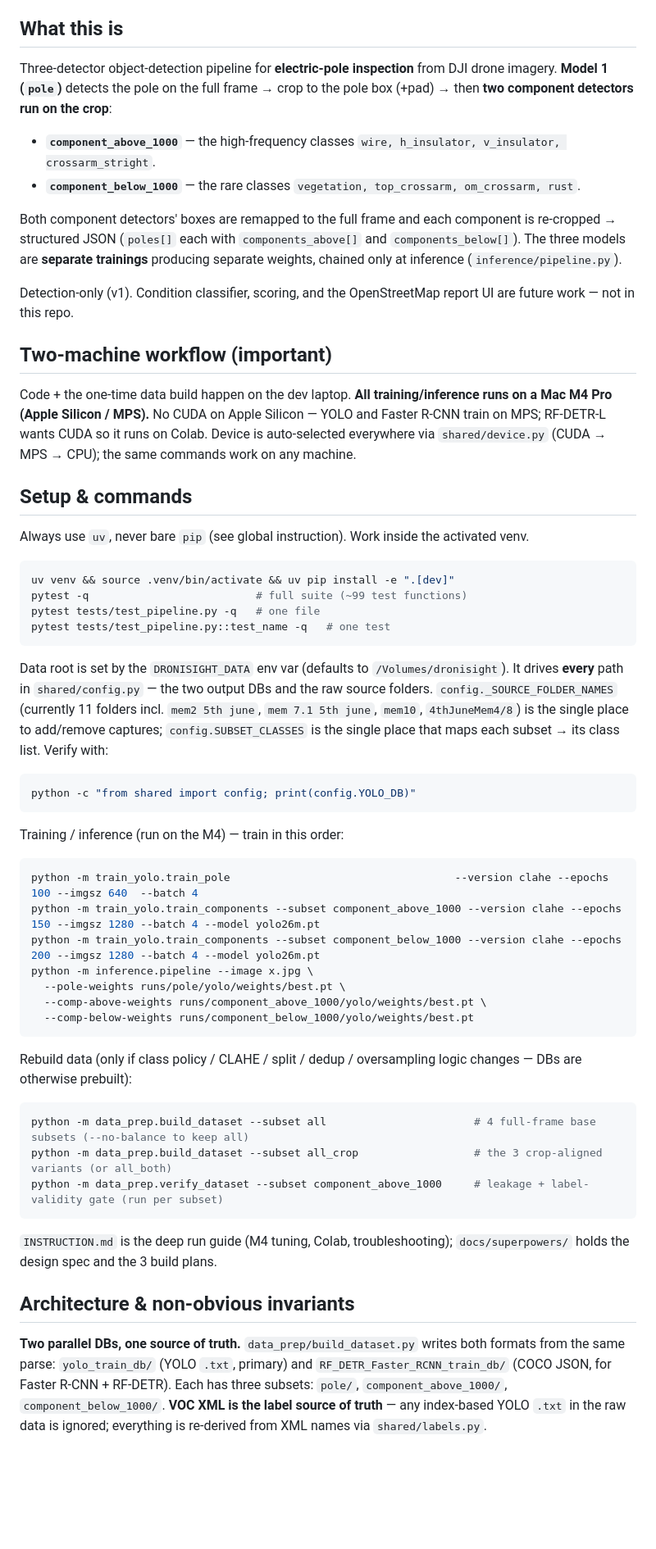
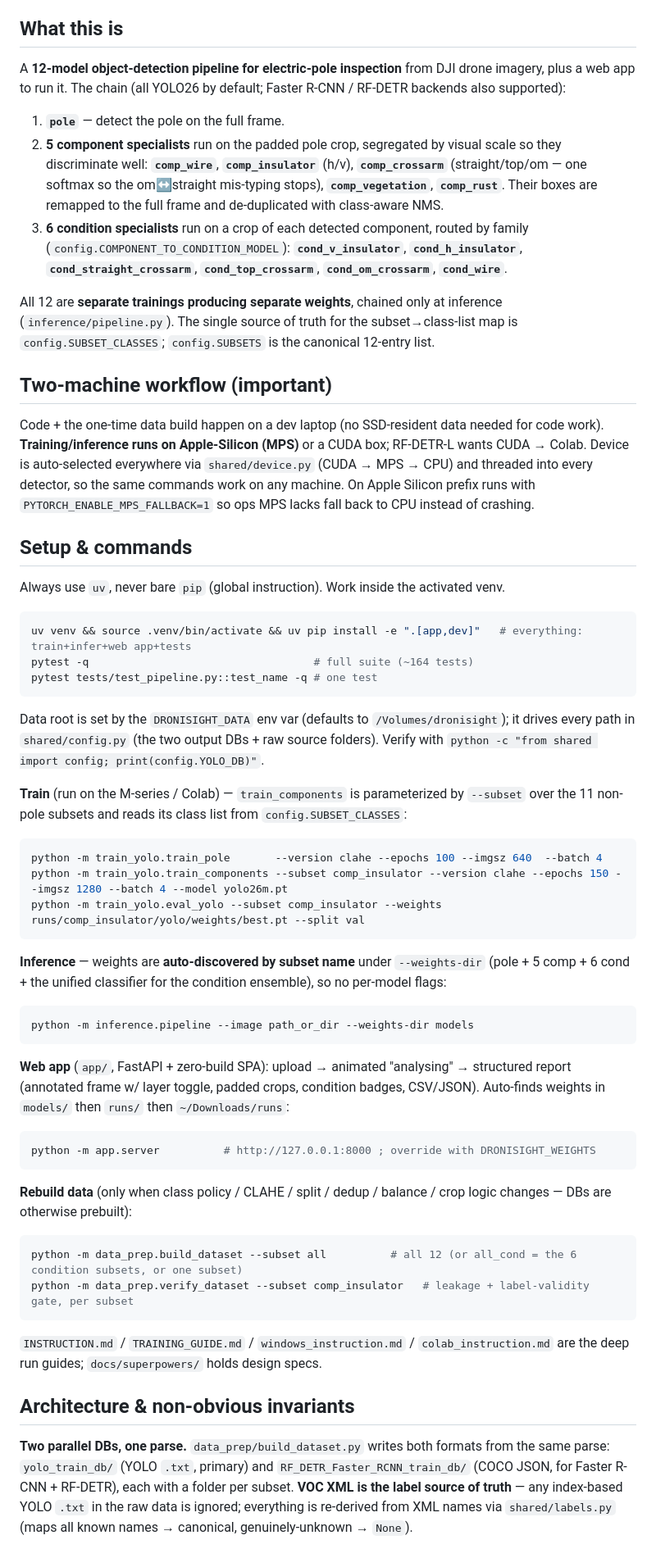
Before and after one commit to arupa444/trainDronisight, a Markdown page: CLAUDE.md, the part around one of its changes. Shown at 82% size. Drawn GitHub-style; blank space fills up the shorter version.

````diff
--- a/CLAUDE.md
+++ b/CLAUDE.md
@@ -4,58 +4,80 @@ This file provides guidance to Claude Code (claude.ai/code) when working with co
 
 ## What this is
 
-Three-detector object-detection pipeline for **electric-pole inspection** from DJI drone imagery.
-**Model 1 (`pole`)** detects the pole on the full frame → crop to the pole box (+pad) → then **two
-component detectors run on the crop**:
-- **`component_above_1000`** — the high-frequency classes `wire, h_insulator, v_insulator, crossarm_stright`.
-- **`component_below_1000`** — the rare classes `vegetation, top_crossarm, om_crossarm, rust`.
+A **12-model object-detection pipeline for electric-pole inspection** from DJI drone imagery, plus a
+web app to run it. The chain (all YOLO26 by default; Faster R-CNN / RF-DETR backends also supported):
 
-Both component detectors' boxes are remapped to the full frame and each component is re-cropped →
-structured JSON (`poles[]` each with `components_above[]` and `components_below[]`). The three models
-are **separate trainings** producing separate weights, chained only at inference (`inference/pipeline.py`).
+1. **`pole`** — detect the pole on the full frame.
+2. **5 component specialists** run on the padded pole crop, segregated by visual scale so they
+   discriminate well: **`comp_wire`**, **`comp_insulator`** (h/v), **`comp_crossarm`** (straight/top/om —
+   one softmax so the om↔straight mis-typing stops), **`comp_vegetation`**, **`comp_rust`**. Their boxes
+   are remapped to the full frame and de-duplicated with class-aware NMS.
+3. **6 condition specialists** run on a crop of each detected component, routed by family
+   (`config.COMPONENT_TO_CONDITION_MODEL`): **`cond_v_insulator`**, **`cond_h_insulator`**,
+   **`cond_straight_crossarm`**, **`cond_top_crossarm`**, **`cond_om_crossarm`**, **`cond_wire`**.
 
-Detection-only (v1). Condition classifier, scoring, and the OpenStreetMap report UI are future work — not in this repo.
+All 12 are **separate trainings producing separate weights**, chained only at inference
+(`inference/pipeline.py`). The single source of truth for the subset→class-list map is
+`config.SUBSET_CLASSES`; `config.SUBSETS` is the canonical 12-entry list.
 
 ## Two-machine workflow (important)
 
-Code + the one-time data build happen on the dev laptop. **All training/inference runs on a Mac M4 Pro (Apple Silicon / MPS).** No CUDA on Apple Silicon — YOLO and Faster R-CNN train on MPS; RF-DETR-L wants CUDA so it runs on Colab. Device is auto-selected everywhere via `shared/device.py` (CUDA → MPS → CPU); the same commands work on any machine.
+Code + the one-time data build happen on a dev laptop (no SSD-resident data needed for code work).
+**Training/inference runs on Apple-Silicon (MPS)** or a CUDA box; RF-DETR-L wants CUDA → Colab. Device
+is auto-selected everywhere via `shared/device.py` (CUDA → MPS → CPU) and threaded into every detector,
+so the same commands work on any machine. On Apple Silicon prefix runs with
+`PYTORCH_ENABLE_MPS_FALLBACK=1` so ops MPS lacks fall back to CPU instead of crashing.
 
 ## Setup & commands
 
-Always use `uv`, never bare `pip` (see global instruction). Work inside the activated venv.
+Always use `uv`, never bare `pip` (global instruction). Work inside the activated venv.
 
 ```bash
-uv venv && source .venv/bin/activate && uv pip install -e ".[dev]"
-pytest -q                          # full suite (~99 test functions)
-pytest tests/test_pipeline.py -q   # one file
-pytest tests/test_pipeline.py::test_name -q   # one test
+uv venv && source .venv/bin/activate && uv pip install -e ".[app,dev]"   # everything: train+infer+web app+tests
+pytest -q                                   # full suite (~164 tests)
+pytest tests/test_pipeline.py::test_name -q # one test
 ```
 
-Data root is set by the `DRONISIGHT_DATA` env var (defaults to `/Volumes/dronisight`). It drives **every** path in `shared/config.py` — the two output DBs and the raw source folders. `config._SOURCE_FOLDER_NAMES` (currently 11 folders incl. `mem2 5th june`, `mem 7.1 5th june`, `mem10`, `4thJuneMem4/8`) is the single place to add/remove captures; `config.SUBSET_CLASSES` is the single place that maps each subset → its class list. Verify with:
+Data root is set by the `DRONISIGHT_DATA` env var (defaults to `/Volumes/dronisight`); it drives every
+path in `shared/config.py` (the two output DBs + raw source folders). Verify with
+`python -c "from shared import config; print(config.YOLO_DB)"`.
+
+**Train** (run on the M-series / Colab) — `train_components` is parameterized by `--subset` over the 11
+non-pole subsets and reads its class list from `config.SUBSET_CLASSES`:
 ```bash
-python -c "from shared import config; print(config.YOLO_DB)"
+python -m train_yolo.train_pole       --version clahe --epochs 100 --imgsz 640  --batch 4
+python -m train_yolo.train_components --subset comp_insulator --version clahe --epochs 150 --imgsz 1280 --batch 4 --model yolo26m.pt
+python -m train_yolo.eval_yolo --subset comp_insulator --weights runs/comp_insulator/yolo/weights/best.pt --split val
 ```
 
-Training / inference (run on the M4) — train in this order:
+**Inference** — weights are **auto-discovered by subset name** under `--weights-dir` (pole + 5 comp + 6
+cond + the unified classifier for the condition ensemble), so no per-model flags:
 ```bash
-python -m train_yolo.train_pole                                   --version clahe --epochs 100 --imgsz 640  --batch 4
-python -m train_yolo.train_components --subset component_above_1000 --version clahe --epochs 150 --imgsz 1280 --batch 4 --model yolo26m.pt
-python -m train_yolo.train_components --subset component_below_1000 --version clahe --epochs 200 --imgsz 1280 --batch 4 --model yolo26m.pt
-python -m inference.pipeline --image x.jpg \
-  --pole-weights runs/pole/yolo/weights/best.pt \
-  --comp-above-weights runs/component_above_1000/yolo/weights/best.pt \
-  --comp-below-weights runs/component_below_1000/yolo/weights/best.pt
-```
-Rebuild data (only if class policy / CLAHE / split / dedup / oversampling logic changes — DBs are otherwise prebuilt):
-```bash
-python -m data_prep.build_dataset --subset all                       # 4 full-frame base subsets (--no-balance to keep all)
-python -m data_prep.build_dataset --subset all_crop                  # the 3 crop-aligned variants (or all_both)
-python -m data_prep.verify_dataset --subset component_above_1000     # leakage + label-validity gate (run per subset)
+python -m inference.pipeline --image path_or_dir --weights-dir models
 ```
 
-`INSTRUCTION.md` is the deep run guide (M4 tuning, Colab, troubleshooting); `docs/superpowers/` holds the design spec and the 3 build plans.
+**Web app** (`app/`, FastAPI + zero-build SPA): upload → animated "analysing" → structured report
+(annotated frame w/ layer toggle, padded crops, condition badges, CSV/JSON). Auto-finds weights in
+`models/` then `runs/` then `~/Downloads/runs`:
+```bash
+python -m app.server          # http://127.0.0.1:8000 ; override with DRONISIGHT_WEIGHTS
+```
+
+**Rebuild data** (only when class policy / CLAHE / split / dedup / balance / crop logic changes — DBs
+are otherwise prebuilt):
+```bash
+python -m data_prep.build_dataset --subset all          # all 12 (or all_cond = the 6 condition subsets, or one subset)
+python -m data_prep.verify_dataset --subset comp_insulator   # leakage + label-validity gate, per subset
+```
+
+`INSTRUCTION.md` / `TRAINING_GUIDE.md` / `windows_instruction.md` / `colab_instruction.md` are the deep
+run guides; `docs/superpowers/` holds design specs.
 
 ## Architecture & non-obvious invariants
 
-**Two parallel DBs, one source of truth.** `data_prep/build_dataset.py` writes both formats from the same parse: `yolo_train_db/` (YOLO `.txt`, primary) and `RF_DETR_Faster_RCNN_train_db/` (COCO JSON, for Faster R-CNN + RF-DETR). Each has three subsets: `pole/`, `component_above_1000/`, `component_below_1000/`. **VOC XML is the label source of truth** — any index-based YOLO `.txt` in the raw data is ignored; everything is re-derived from XML names via `shared/labels.py`.
+**Two parallel DBs, one parse.** `data_prep/build_dataset.py` writes both formats from the same parse:
+`yolo_train_db/` (YOLO `.txt`, primary) and `RF_DETR_Faster_RCNN_train_db/` (COCO JSON, for Faster
+R-CNN + RF-DETR), each with a folder per subset. **VOC XML is the label source of truth** — any
+index-based YOLO `.txt` in the raw data is ignored; everything is re-derived from XML names via
+`shared/labels.py` (maps all known names → canonical, genuinely-unknown → `None`).
 
````
Also changed, not shown: other parts of CLAUDE.md (+82 -15 lines).
